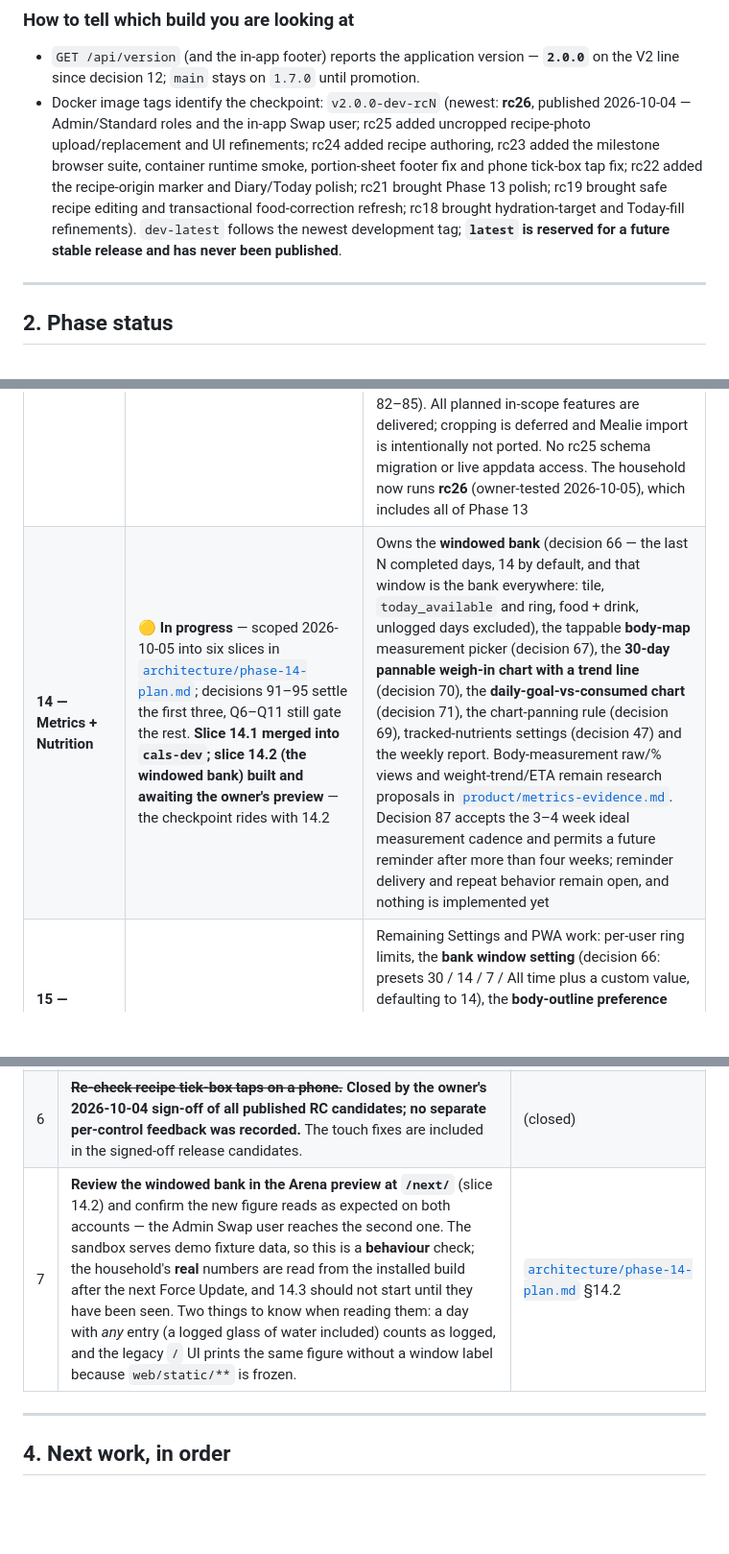
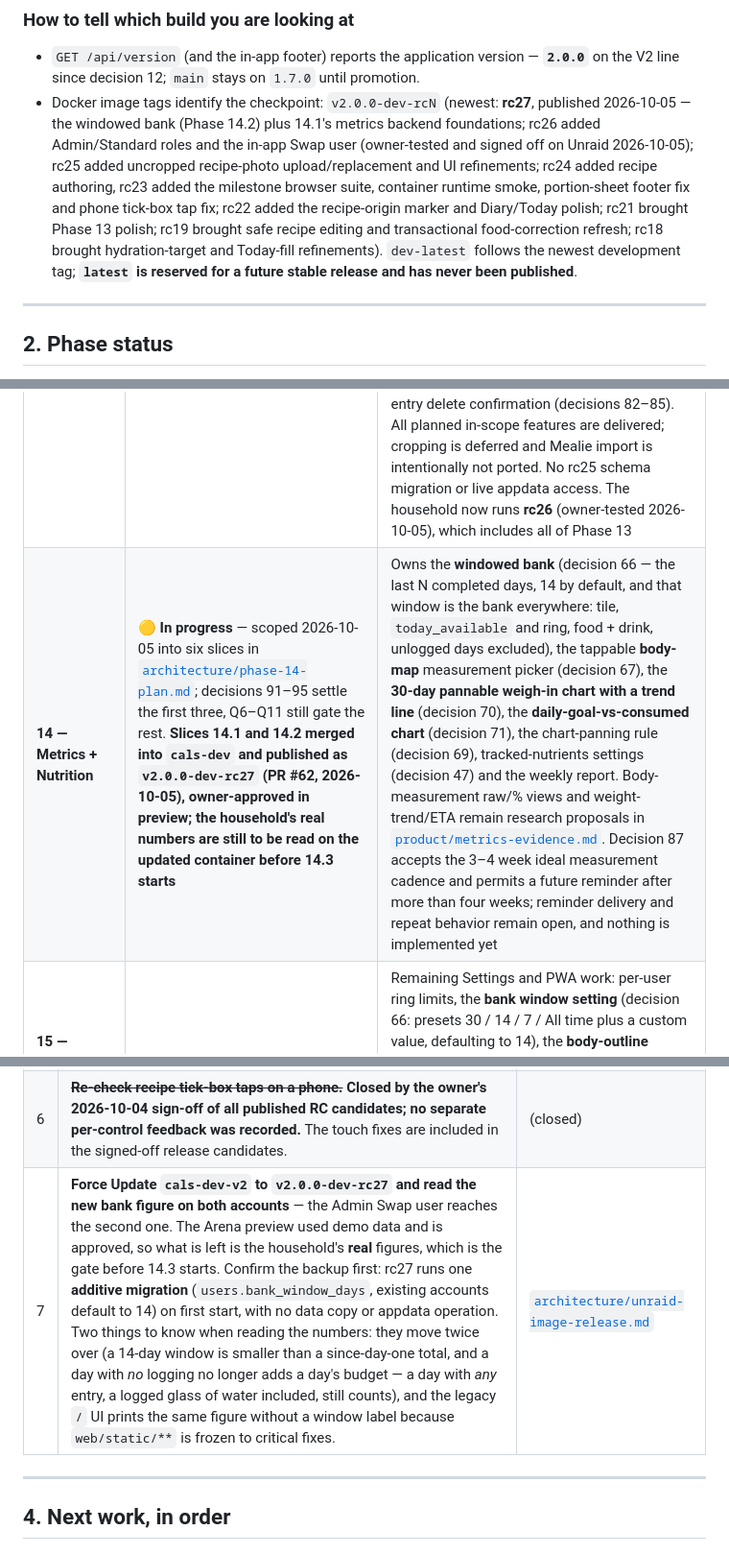
Before and after one commit to dougalbob/cals, a Markdown page: docs/CURRENT_STATE.md, 3 parts joined by grey strips. Shown at 96% size. Rendered like a GitHub page; blank space fills up the shorter version.

```diff
--- a/docs/CURRENT_STATE.md
+++ b/docs/CURRENT_STATE.md
@@ -33,7 +33,7 @@ or copy over an appdata directory without reading the warning document first.**
 ### How to tell which build you are looking at
 
 - `GET /api/version` (and the in-app footer) reports the application version — **`2.0.0`** on the V2 line since decision 12; `main` stays on `1.7.0` until promotion.
-- Docker image tags identify the checkpoint: `v2.0.0-dev-rcN` (newest: **rc26**, published 2026-10-04 — Admin/Standard roles and the in-app Swap user; rc25 added uncropped recipe-photo upload/replacement and UI refinements; rc24 added recipe authoring, rc23 added the milestone browser suite, container runtime smoke, portion-sheet footer fix and phone tick-box tap fix; rc22 added the recipe-origin marker and Diary/Today polish; rc21 brought Phase 13 polish; rc19 brought safe recipe editing and transactional food-correction refresh; rc18 brought hydration-target and Today-fill refinements). `dev-latest` follows the newest development tag; **`latest` is reserved for a future stable release and has never been published**.
+- Docker image tags identify the checkpoint: `v2.0.0-dev-rcN` (newest: **rc27**, published 2026-10-05 — the windowed bank (Phase 14.2) plus 14.1's metrics backend foundations; rc26 added Admin/Standard roles and the in-app Swap user (owner-tested and signed off on Unraid 2026-10-05); rc25 added uncropped recipe-photo upload/replacement and UI refinements; rc24 added recipe authoring, rc23 added the milestone browser suite, container runtime smoke, portion-sheet footer fix and phone tick-box tap fix; rc22 added the recipe-origin marker and Diary/Today polish; rc21 brought Phase 13 polish; rc19 brought safe recipe editing and transactional food-correction refresh; rc18 brought hydration-target and Today-fill refinements). `dev-latest` follows the newest development tag; **`latest` is reserved for a future stable release and has never been published**.
 
 ---
 
@@ -46,7 +46,7 @@ Phases 11–16 are defined in [`frontend-strategy.md`](architecture/frontend-str
 | **11 — Foundation** | ✅ Merged (PR #5) | React 19 + TS + Vite + Tailwind shell at `/next/`, typed API client, fixture API, lint/typecheck/tests |
 | **12 — Diary** | ✅ Original Phase 12 owner approval 2026-10-03 (PR #22, `v2.0.0-dev-rc8`); later mobile Edit-quantity fix shipped in rc22 and included through rc25, which the owner signed off with all published RCs on 2026-10-04 | Water/quick drinks remain on Diary, with one ledger for fluids, drink calories in the bank, quantity Edit, dual ring and Hydration relabel (rc15). The mobile fix keeps Cancel/Save in a fixed sheet footer, independently scrolls the sheet content and locks background-page scrolling. Decision 85's confirmation before deleting a populated meal entry is included in rc25 |
 | **13 — Foods + Recipes** | ✅ Complete — owner signed off all published RC candidates through rc25 on 2026-10-04 | **rc19** (PR #44) safely edits existing recipe content without rewriting Diary snapshots and transactionally refreshes dependent recipes after food corrections. **rc22** (PR #50) adds the shared orange Own creation marker and Today/Diary polish. **rc24** (PR #54) adds `/recipes/new` and transactional `POST /api/recipes`; no schema migration. **rc25** (PR #56) adds uncropped image upload at creation and replacement on detail, the Own creation recipe-details filter checkbox, and Diary meal-entry delete confirmation (decisions 82–85). All planned in-scope features are delivered; cropping is deferred and Mealie import is intentionally not ported. No rc25 schema migration or live appdata access. The household now runs **rc26** (owner-tested 2026-10-05), which includes all of Phase 13 |
-| **14 — Metrics + Nutrition** | 🟡 **In progress** — scoped 2026-10-05 into six slices in [`architecture/phase-14-plan.md`](architecture/phase-14-plan.md); decisions 91–95 settle the first three, Q6–Q11 still gate the rest. **Slice 14.1 merged into `cals-dev`; slice 14.2 (the windowed bank) built and awaiting the owner's preview** — the checkpoint rides with 14.2 | Owns the **windowed bank** (decision 66 — the last N completed days, 14 by default, and that window is the bank everywhere: tile, `today_available` and ring, food + drink, unlogged days excluded), the tappable **body-map** measurement picker (decision 67), the **30-day pannable weigh-in chart with a trend line** (decision 70), the **daily-goal-vs-consumed chart** (decision 71), the chart-panning rule (decision 69), tracked-nutrients settings (decision 47) and the weekly report. Body-measurement raw/% views and weight-trend/ETA remain research proposals in [`product/metrics-evidence.md`](product/metrics-evidence.md). Decision 87 accepts the 3–4 week ideal measurement cadence and permits a future reminder after more than four weeks; reminder delivery and repeat behavior remain open, and nothing is implemented yet |
+| **14 — Metrics + Nutrition** | 🟡 **In progress** — scoped 2026-10-05 into six slices in [`architecture/phase-14-plan.md`](architecture/phase-14-plan.md); decisions 91–95 settle the first three, Q6–Q11 still gate the rest. **Slices 14.1 and 14.2 merged into `cals-dev` and published as `v2.0.0-dev-rc27` (PR #62, 2026-10-05), owner-approved in preview; the household's real numbers are still to be read on the updated container before 14.3 starts** | Owns the **windowed bank** (decision 66 — the last N completed days, 14 by default, and that window is the bank everywhere: tile, `today_available` and ring, food + drink, unlogged days excluded), the tappable **body-map** measurement picker (decision 67), the **30-day pannable weigh-in chart with a trend line** (decision 70), the **daily-goal-vs-consumed chart** (decision 71), the chart-panning rule (decision 69), tracked-nutrients settings (decision 47) and the weekly report. Body-measurement raw/% views and weight-trend/ETA remain research proposals in [`product/metrics-evidence.md`](product/metrics-evidence.md). Decision 87 accepts the 3–4 week ideal measurement cadence and permits a future reminder after more than four weeks; reminder delivery and repeat behavior remain open, and nothing is implemented yet |
 | **15 — Settings + PWA** | ⬜ Not started | Remaining Settings and PWA work: per-user ring limits, the **bank window setting** (decision 66: presets 30 / 14 / 7 / All time plus a custom value, defaulting to 14), the **body-outline preference** behind decision 67, themes, and PWA/offline behaviour. The Admin/Standard role and in-app swap-user feature (decision 45) was pulled forward under decision 88 and is **built and published in rc26** |
 | **16 — Cutover** | ⬜ Not started | Delete the legacy UI, make React the single SPA. Owner-approved UI improvement is the gate |
 
@@ -68,7 +68,7 @@ The owner signed off all published RC candidates, including **rc25**, on 2026-10
 | 4 | **Answer the question decision 63 raised:** should Today be the last loggable day *everywhere*? The Calendar now clamps at Today, but the Diary's › arrow and `POST /api/diary` still accept tomorrow so a planned meal can be logged ahead of time. If the answer is “clamp it everywhere”, that is a small PR plus a `400` on future dates and a regression test | `docs/product/vision-and-open-questions.md` §I |
 | 5 | ~~**Re-test the Diary Edit quantity sheet on a phone.**~~ **Closed by the owner's 2026-10-04 sign-off of all published RC candidates; no separate per-screen feedback was recorded.** rc25 includes the pinned-footer fix. | (closed) |
 | 6 | ~~**Re-check recipe tick-box taps on a phone.**~~ **Closed by the owner's 2026-10-04 sign-off of all published RC candidates; no separate per-control feedback was recorded.** The touch fixes are included in the signed-off release candidates. | (closed) |
-| 7 | **Review the windowed bank in the Arena preview at `/next/`** (slice 14.2) and confirm the new figure reads as expected on both accounts — the Admin Swap user reaches the second one. The sandbox serves demo fixture data, so this is a **behaviour** check; the household's **real** numbers are read from the installed build after the next Force Update, and 14.3 should not start until they have been seen. Two things to know when reading them: a day with *any* entry (a logged glass of water included) counts as logged, and the legacy `/` UI prints the same figure without a window label because `web/static/**` is frozen. | [`architecture/phase-14-plan.md`](architecture/phase-14-plan.md) §14.2 |
+| 7 | **Force Update `cals-dev-v2` to `v2.0.0-dev-rc27` and read the new bank figure on both accounts** — the Admin Swap user reaches the second one. The Arena preview used demo data and is approved, so what is left is the household's **real** figures, which is the gate before 14.3 starts. Confirm the backup first: rc27 runs one **additive migration** (`users.bank_window_days`, existing accounts default to 14) on first start, with no data copy or appdata operation. Two things to know when reading the numbers: they move twice over (a 14-day window is smaller than a since-day-one total, and a day with *no* logging no longer adds a day's budget — a day with *any* entry, a logged glass of water included, still counts), and the legacy `/` UI prints the same figure without a window label because `web/static/**` is frozen to critical fixes. | [`architecture/unraid-image-release.md`](architecture/unraid-image-release.md#release-log) |
 
 ---
 
```
Also changed, not shown: other parts of docs/CURRENT_STATE.md (+12 -11 lines), docs/architecture/unraid-image-release.md (+5 -4 lines), docs/history/rebuild-log.md (+30 -2 lines).
